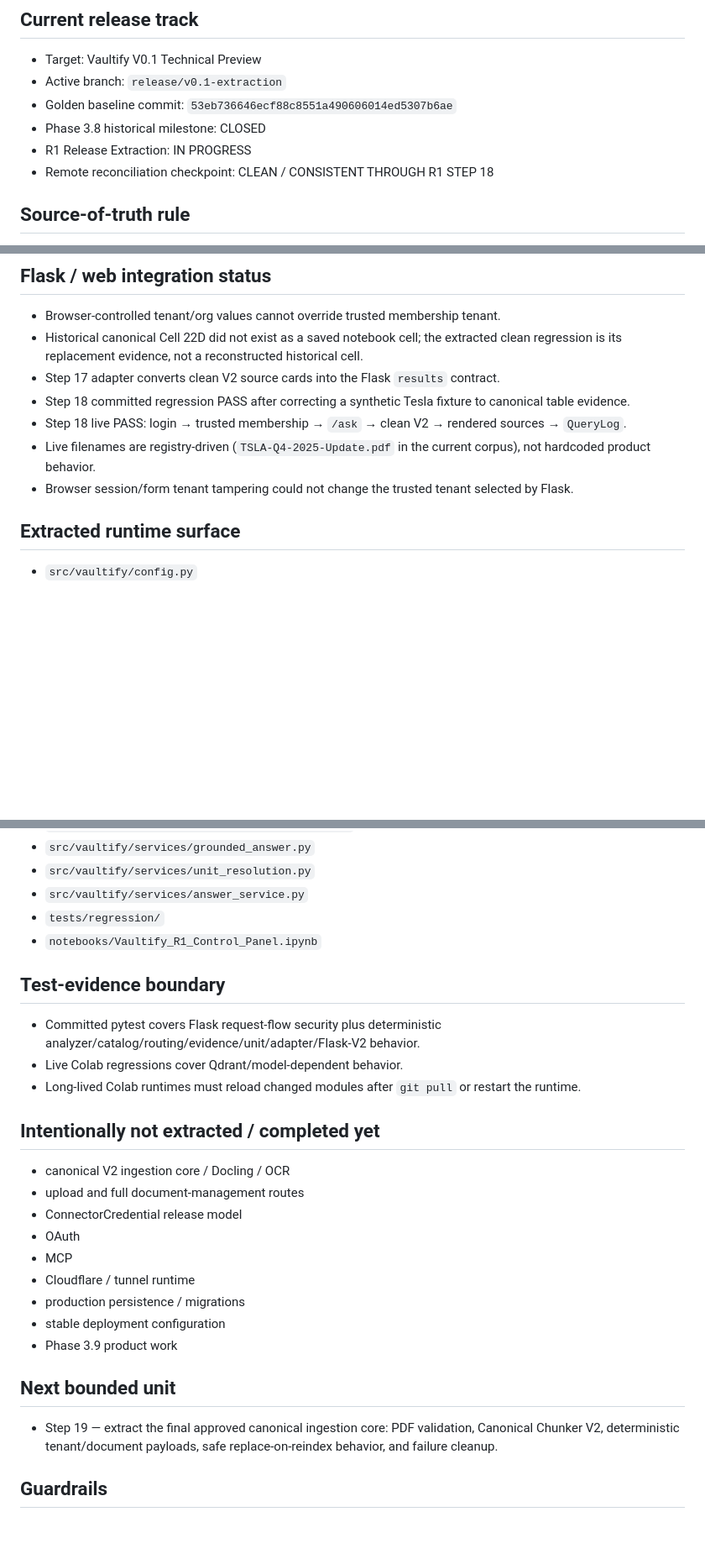
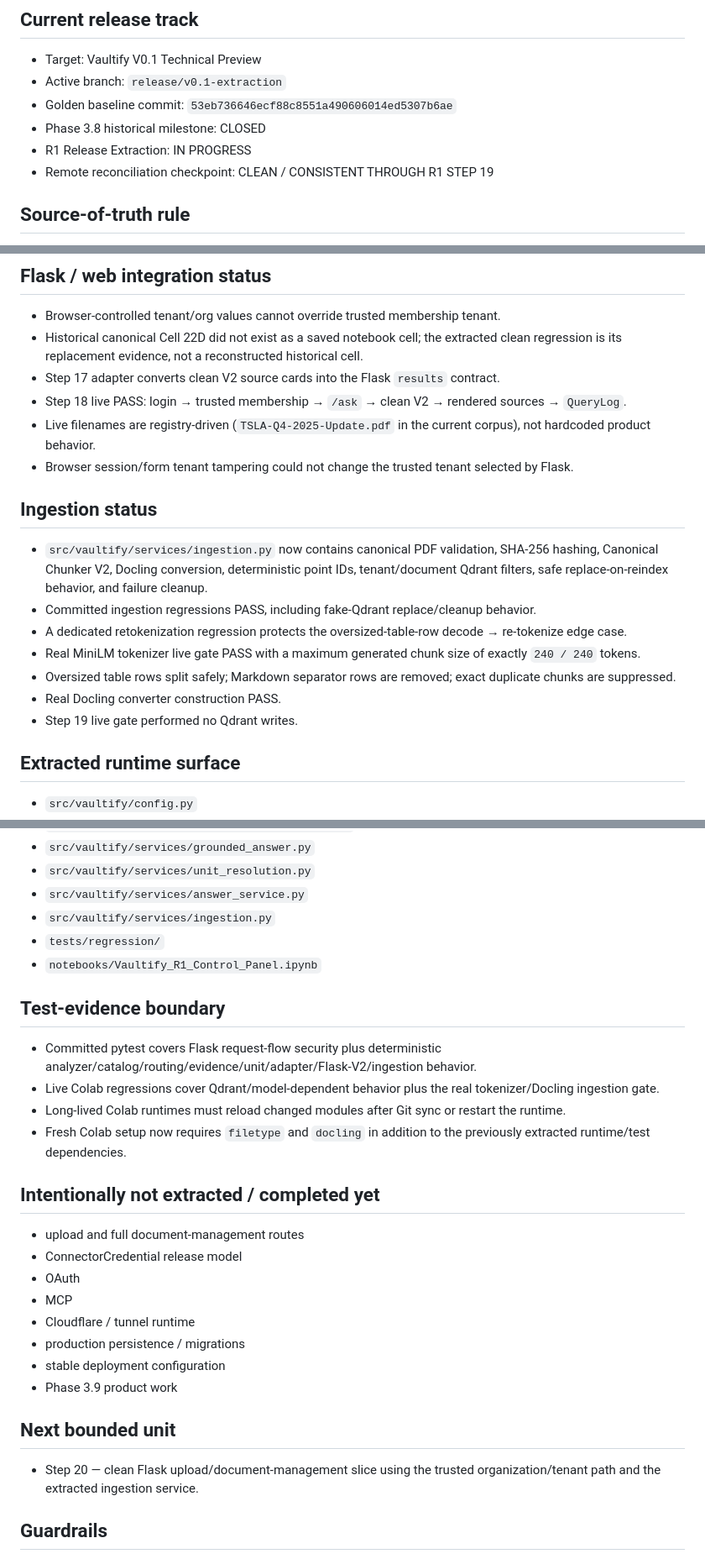
Before and after one commit to IhabAltekreeti/vaultify, a Markdown page: RELEASE_STATE.md, 3 parts joined by grey strips. Shown at 84% size. Rendered like a GitHub page; blank space fills up the shorter version.

Commit message:
Close R1 Step 19 ingestion extraction

```diff
--- a/RELEASE_STATE.md
+++ b/RELEASE_STATE.md
@@ -6,7 +6,7 @@
 - Golden baseline commit: `53eb736646ecf88c8551a490606014ed5307b6ae`
 - Phase 3.8 historical milestone: CLOSED
 - R1 Release Extraction: IN PROGRESS
-- Remote reconciliation checkpoint: CLEAN / CONSISTENT THROUGH R1 STEP 18
+- Remote reconciliation checkpoint: CLEAN / CONSISTENT THROUGH R1 STEP 19
 
 ## Source-of-truth rule
 1. Golden notebook saved code + outputs
@@ -67,10 +68,18 @@ Golden Cell 21 series is represented in clean modules:
 - Browser-controlled tenant/org values cannot override trusted membership tenant.
 - Historical canonical Cell 22D did not exist as a saved notebook cell; the extracted clean regression is its replacement evidence, not a reconstructed historical cell.
 - Step 17 adapter converts clean V2 source cards into the Flask `results` contract.
-- Step 18 committed regression PASS after correcting a synthetic Tesla fixture to canonical table evidence.
 - Step 18 live PASS: login → trusted membership → `/ask` → clean V2 → rendered sources → `QueryLog`.
 - Live filenames are registry-driven (`TSLA-Q4-2025-Update.pdf` in the current corpus), not hardcoded product behavior.
 - Browser session/form tenant tampering could not change the trusted tenant selected by Flask.
+
+## Ingestion status
+- `src/vaultify/services/ingestion.py` now contains canonical PDF validation, SHA-256 hashing, Canonical Chunker V2, Docling conversion, deterministic point IDs, tenant/document Qdrant filters, safe replace-on-reindex behavior, and failure cleanup.
+- Committed ingestion regressions PASS, including fake-Qdrant replace/cleanup behavior.
+- A dedicated retokenization regression protects the oversized-table-row decode → re-tokenize edge case.
+- Real MiniLM tokenizer live gate PASS with a maximum generated chunk size of exactly `240 / 240` tokens.
+- Oversized table rows split safely; Markdown separator rows are removed; exact duplicate chunks are suppressed.
+- Real Docling converter construction PASS.
+- Step 19 live gate performed no Qdrant writes.
 
 ## Extracted runtime surface
 - `src/vaultify/config.py`
@@ -90,16 +99,17 @@ Golden Cell 21 series is represented in clean modules:
 - `src/vaultify/services/grounded_answer.py`
 - `src/vaultify/services/unit_resolution.py`
 - `src/vaultify/services/answer_service.py`
+- `src/vaultify/services/ingestion.py`
 - `tests/regression/`
 - `notebooks/Vaultify_R1_Control_Panel.ipynb`
 
 ## Test-evidence boundary
-- Committed pytest covers Flask request-flow security plus deterministic analyzer/catalog/routing/evidence/unit/adapter/Flask-V2 behavior.
-- Live Colab regressions cover Qdrant/model-dependent behavior.
-- Long-lived Colab runtimes must reload changed modules after `git pull` or restart the runtime.
+- Committed pytest covers Flask request-flow security plus deterministic analyzer/catalog/routing/evidence/unit/adapter/Flask-V2/ingestion behavior.
+- Live Colab regressions cover Qdrant/model-dependent behavior plus the real tokenizer/Docling ingestion gate.
+- Long-lived Colab runtimes must reload changed modules after Git sync or restart the runtime.
+- Fresh Colab setup now requires `filetype` and `docling` in addition to the previously extracted runtime/test dependencies.
 
 ## Intentionally not extracted / completed yet
-- canonical V2 ingestion core / Docling / OCR
 - upload and full document-management routes
 - ConnectorCredential release model
 - OAuth
@@ -110,7 +120,7 @@ Golden Cell 21 series is represented in clean modules:
 - Phase 3.9 product work
 
 ## Next bounded unit
-- Step 19 — extract the final approved canonical ingestion core: PDF validation, Canonical Chunker V2, deterministic tenant/document payloads, safe replace-on-reindex behavior, and failure cleanup.
+- Step 20 — clean Flask upload/document-management slice using the trusted organization/tenant path and the extracted ingestion service.
 
 ## Guardrails
 - Golden notebook remains immutable.
```
Also changed, not shown: other parts of RELEASE_STATE.md (+2 -1 lines).
